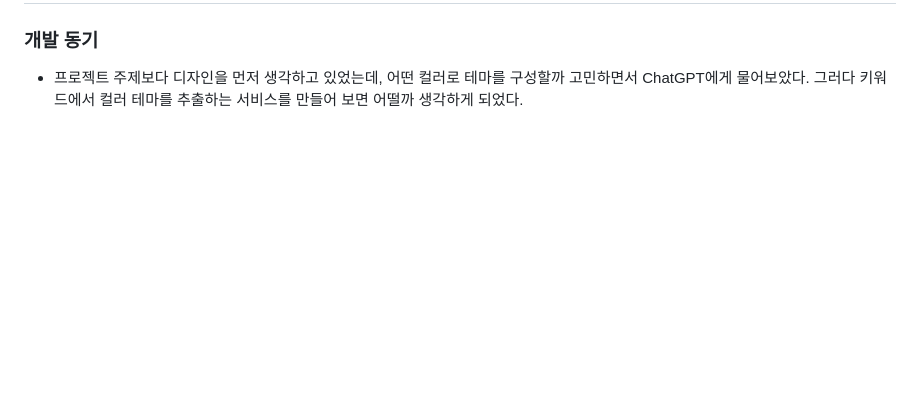
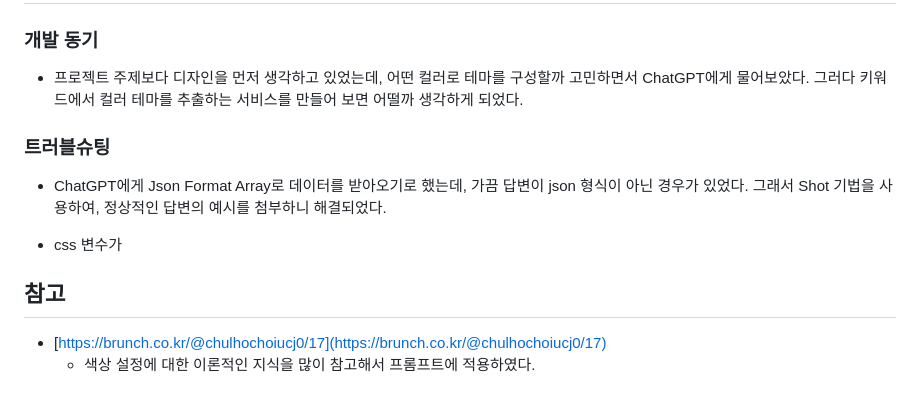
Before and after one commit to ZeyaKim/themeforge, a Markdown page: README.md, the part around the change printed below. Rendered like a GitHub page; blank space fills up the shorter version.

```diff
--- a/README.md
+++ b/README.md
@@ -219,3 +218,14 @@ sequenceDiagram
 ### 개발 동기
 
 - 프로젝트 주제보다 디자인을 먼저 생각하고 있었는데, 어떤 컬러로 테마를 구성할까 고민하면서 ChatGPT에게 물어보았다. 그러다 키워드에서 컬러 테마를 추출하는 서비스를 만들어 보면 어떨까 생각하게 되었다.
+
+### 트러블슈팅
+
+- ChatGPT에게 Json Format Array로 데이터를 받아오기로 했는데, 가끔 답변이 json 형식이 아닌 경우가 있었다. 그래서 Shot 기법을 사용하여, 정상적인 답변의 예시를 첨부하니 해결되었다.
+
+- css 변수가
+
+## 참고
+
+- [https://brunch.co.kr/@chulhochoiucj0/17](https://brunch.co.kr/@chulhochoiucj0/17)
+  - 색상 설정에 대한 이론적인 지식을 많이 참고해서 프롬프트에 적용하였다.
```
Also changed, not shown: other parts of README.md (+2 -3 lines).
